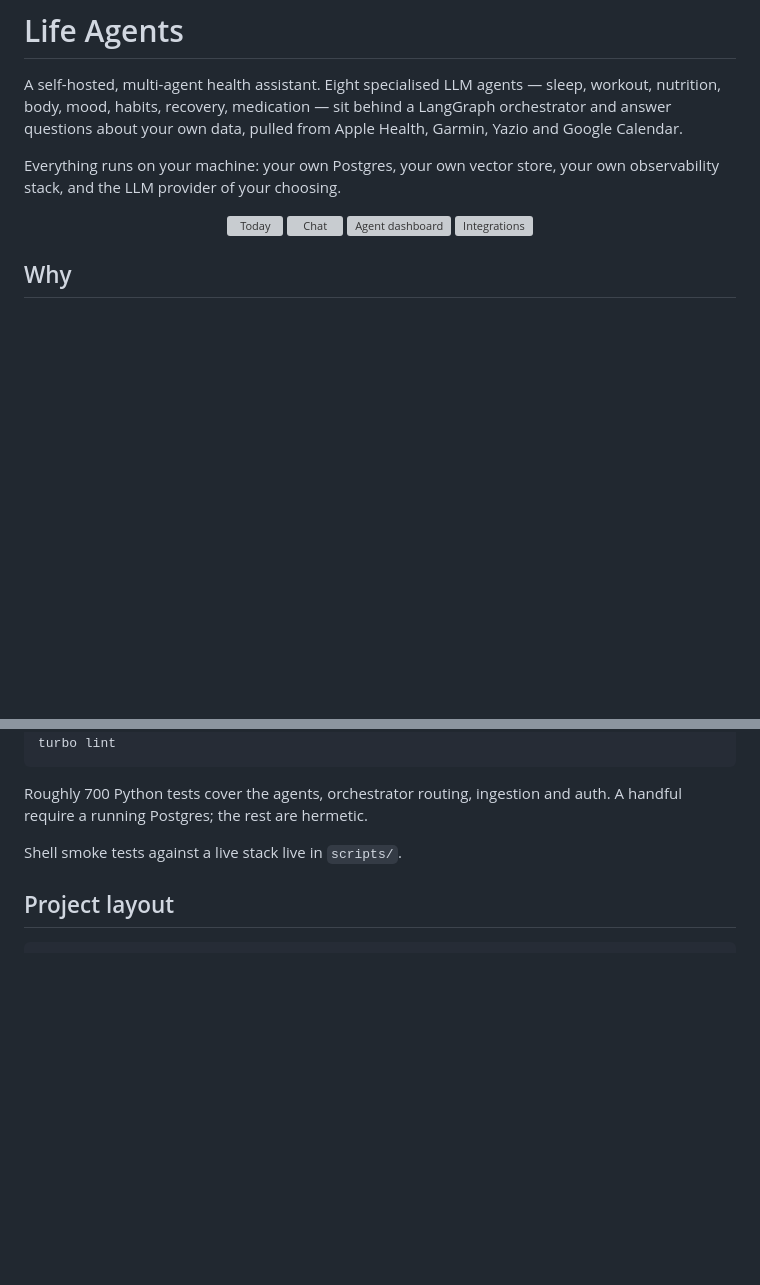
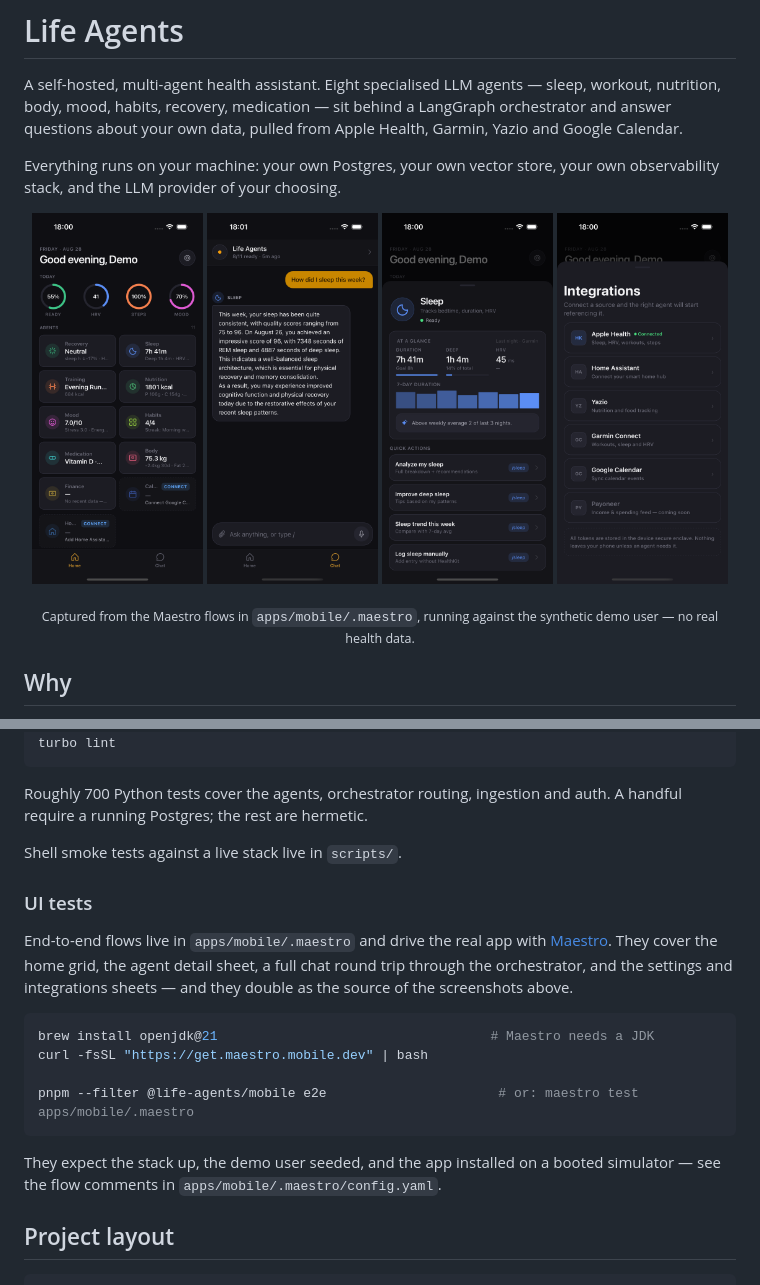
Before and after one commit to odiukov/life2.0, a Markdown page: README.md, 2 parts joined by grey strips. GitHub-like rendering; pictures changed too: .github/assets/screenshots/agent-detail.png (added), .github/assets/screenshots/chat.png (added), .github/assets/screenshots/home.png (added); blank space fills up the shorter version; grey boxes are pictures that could not be loaded.

Commit message:
test(mobile): add Maestro end-to-end flows and README screenshots
Four flows drive the real app on a simulator against the seeded demo user: the
home agent grid, the agent detail sheet, a full chat round trip through the
orchestrator, and the settings/integrations sheets. They also produce the
screenshots the README shows.

The in-app DEV banner is now suppressible with EXPO_PUBLIC_HIDE_DEV_BANNER=1 so
captures don't carry debug chrome.

````diff
--- a/README.md
+++ b/README.md
@@ -9,11 +9,16 @@ Everything runs on your machine: your own Postgres, your own vector store, your
 own observability stack, and the LLM provider of your choosing.
 
 <p align="center">
-  <img src=".github/assets/screenshots/today.png" width="24%" alt="Today" />
+  <img src=".github/assets/screenshots/home.png" width="24%" alt="Home" />
   <img src=".github/assets/screenshots/chat.png" width="24%" alt="Chat" />
-  <img src=".github/assets/screenshots/dash.png" width="24%" alt="Agent dashboard" />
+  <img src=".github/assets/screenshots/agent-detail.png" width="24%" alt="Agent detail" />
   <img src=".github/assets/screenshots/integrations.png" width="24%" alt="Integrations" />
 </p>
+
+<p align="center"><sub>
+  Captured from the Maestro flows in <code>apps/mobile/.maestro</code>, running against
+  the synthetic demo user — no real health data.
+</sub></p>
 
 ## Why
 
@@ -176,6 +181,24 @@ auth. A handful require a running Postgres; the rest are hermetic.
 
 Shell smoke tests against a live stack live in `scripts/`.
 
+### UI tests
+
+End-to-end flows live in `apps/mobile/.maestro` and drive the real app with
+[Maestro](https://maestro.mobile.dev). They cover the home grid, the agent
+detail sheet, a full chat round trip through the orchestrator, and the settings
+and integrations sheets — and they double as the source of the screenshots
+above.
+
+```bash
+brew install openjdk@21                                   # Maestro needs a JDK
+curl -fsSL "https://get.maestro.mobile.dev" | bash
+
+pnpm --filter @life-agents/mobile e2e                      # or: maestro test apps/mobile/.maestro
+```
+
+They expect the stack up, the demo user seeded, and the app installed on a
+booted simulator — see the flow comments in `apps/mobile/.maestro/config.yaml`.
+
 ## Project layout
 
 ```
````
Also changed, not shown: .github/assets/screenshots/settings.png (added), 9 other files.
